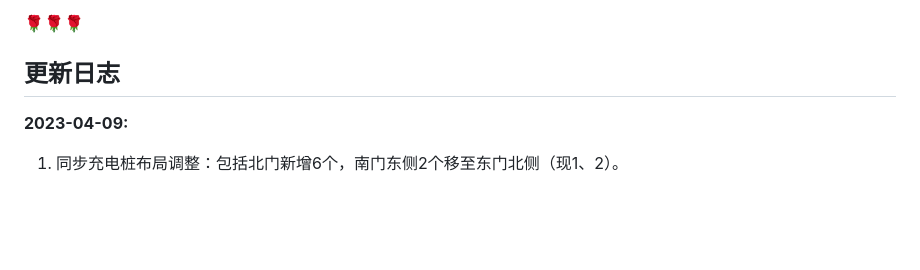
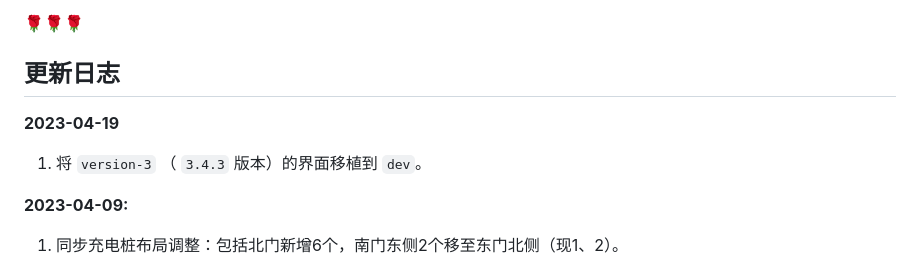
Before and after one commit to Golevka2001/Where-Are-Available-Chargers, a Markdown page: README.md, the part around the change. Rendered like a GitHub page; blank space fills up the shorter version.

Commit message:
Ver 2.4.0+Tree-3.4.3

```diff
--- a/README.md
+++ b/README.md
@@ -150,6 +150,9 @@ python .\server.py
 
 ## 更新日志
 
+**2023-04-19**
+1. 将 `version-3` （ `3.4.3` 版本）的界面移植到 `dev`。
+
 **2023-04-09:**
 
 1. 同步充电桩布局调整：包括北门新增6个，南门东侧2个移至东门北侧（现1、2）。
```
